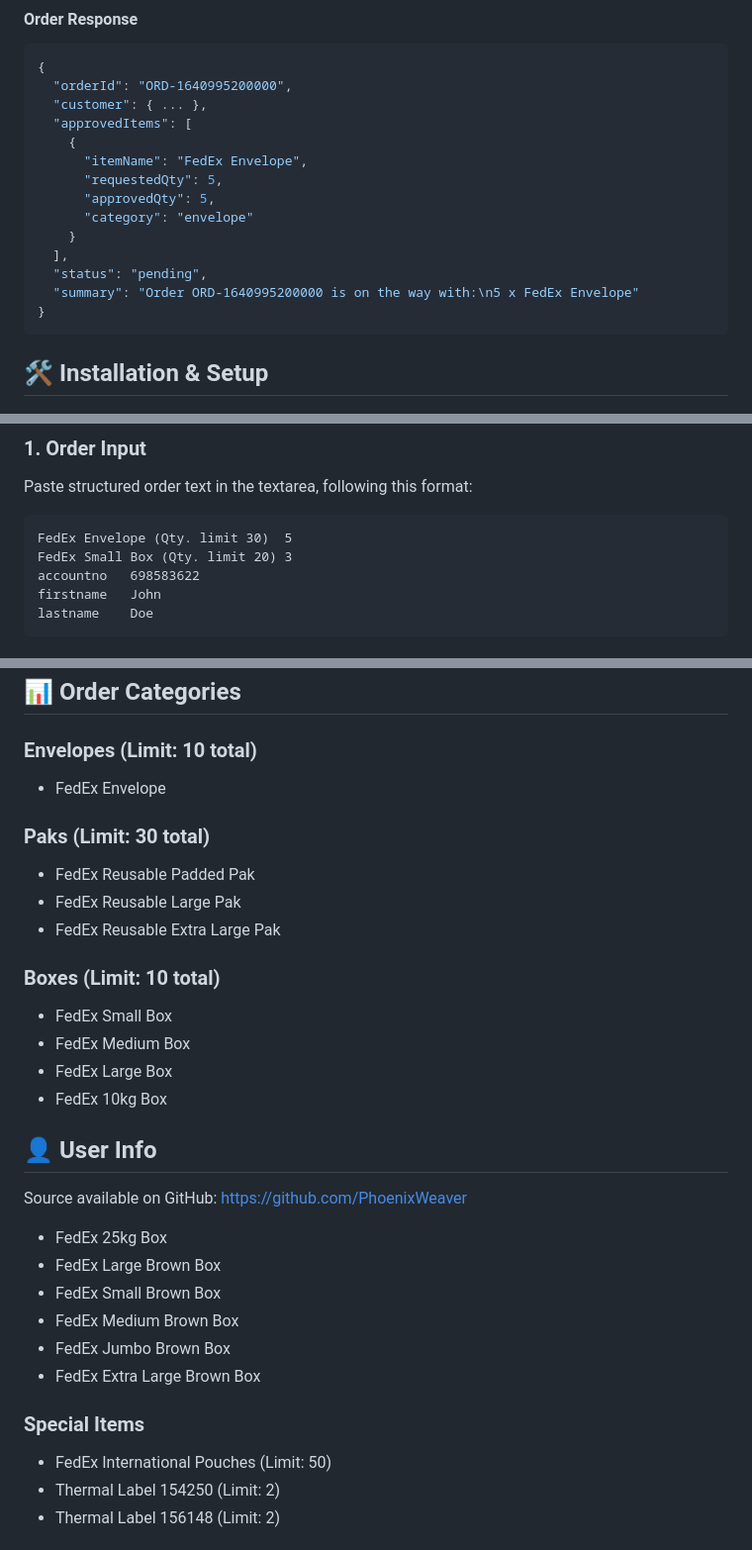
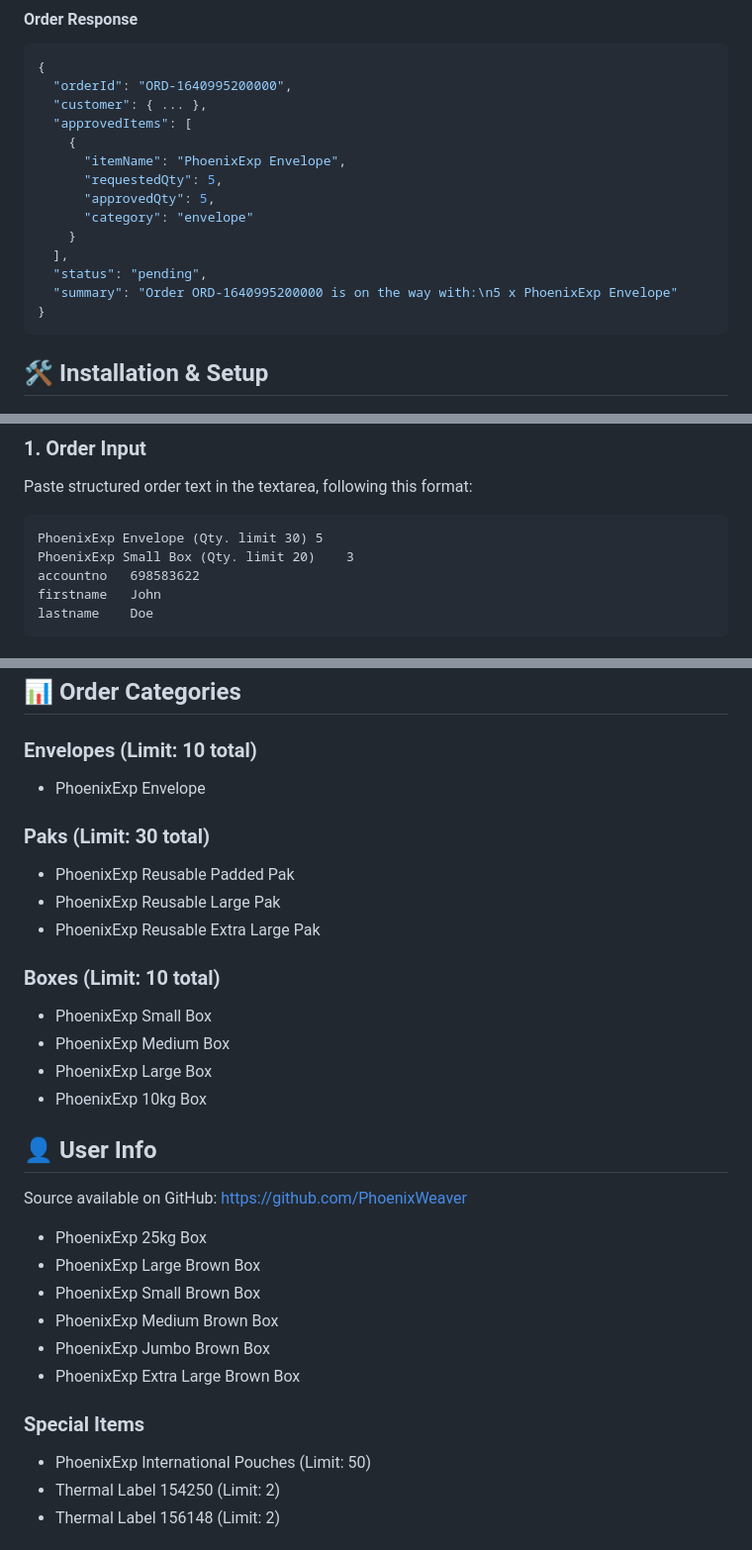
Before and after one commit to PhoenixWeaver/BT-utility-tools-demo, a Markdown page: README.md, 3 parts joined by grey strips. Shown at 99% size. Drawn GitHub-style.

````diff
--- a/README.md
+++ b/README.md
@@ -87,14 +87,14 @@ POST /orders
   "customer": { ... },
   "approvedItems": [
     {
-      "itemName": "FedEx Envelope",
+      "itemName": "PhoenixExp Envelope",
       "requestedQty": 5,
       "approvedQty": 5,
       "category": "envelope"
     }
   ],
   "status": "pending",
-  "summary": "Order ORD-1640995200000 is on the way with:\n5 x FedEx Envelope"
+  "summary": "Order ORD-1640995200000 is on the way with:\n5 x PhoenixExp Envelope"
 }
 ```
 
@@ -131,8 +131,8 @@ nodemon server.js
 ### 1. Order Input
 Paste structured order text in the textarea, following this format:
 ```
-FedEx Envelope (Qty. limit 30)	5
-FedEx Small Box (Qty. limit 20)	3
+PhoenixExp Envelope (Qty. limit 30)	5
+PhoenixExp Small Box (Qty. limit 20)	3
 accountno	698583622
 firstname	John
 lastname	Doe
@@ -186,31 +186,31 @@ Enter an account number and click "Fetch History" to view:
 ## 📊 Order Categories
 
 ### Envelopes (Limit: 10 total)
-- FedEx Envelope
+- PhoenixExp Envelope
 
 ### Paks (Limit: 30 total)
-- FedEx Reusable Padded Pak
-- FedEx Reusable Large Pak
-- FedEx Reusable Extra Large Pak
+- PhoenixExp Reusable Padded Pak
+- PhoenixExp Reusable Large Pak
+- PhoenixExp Reusable Extra Large Pak
 
 ### Boxes (Limit: 10 total)
-- FedEx Small Box
-- FedEx Medium Box
-- FedEx Large Box
-- FedEx 10kg Box
+- PhoenixExp Small Box
+- PhoenixExp Medium Box
+- PhoenixExp Large Box
+- PhoenixExp 10kg Box
 
 ## 👤 User Info
 
 Source available on GitHub: https://github.com/PhoenixWeaver
-- FedEx 25kg Box
-- FedEx Large Brown Box
-- FedEx Small Brown Box
-- FedEx Medium Brown Box
-- FedEx Jumbo Brown Box
-- FedEx Extra Large Brown Box
+- PhoenixExp 25kg Box
+- PhoenixExp Large Brown Box
+- PhoenixExp Small Brown Box
+- PhoenixExp Medium Brown Box
+- PhoenixExp Jumbo Brown Box
+- PhoenixExp Extra Large Brown Box
 
 ### Special Items
-- FedEx International Pouches (Limit: 50)
+- PhoenixExp International Pouches (Limit: 50)
 - Thermal Label 154250 (Limit: 2)
 - Thermal Label 156148 (Limit: 2)
 
````
Also changed, not shown: other parts of README.md (+2 -2 lines), README_orders.md (+24 -24 lines).
